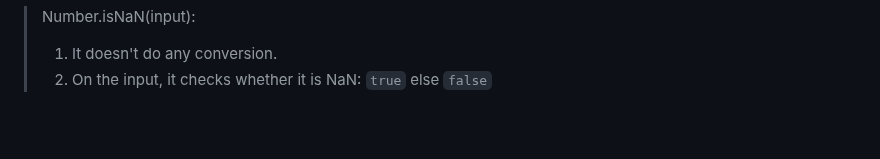
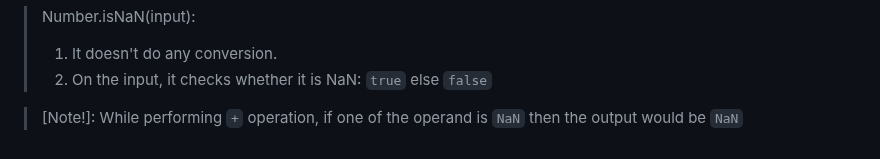
Before and after one commit to alokg-812/Full-Stack-Development, a Markdown page: FashionStore/javascript/readme.md, the part around the change. Rendered like a GitHub page; blank space fills up the shorter version.

```diff
--- a/FashionStore/javascript/readme.md
+++ b/FashionStore/javascript/readme.md
@@ -536,3 +536,6 @@ To store any large integer number(exceeding 53-bit precision), we use `BigIntege
 >Number.isNaN(input):
 > 1. It doesn't do any conversion.
 > 2. On the input, it checks whether it is NaN: `true` else `false`
+
+> [Note!]:
+> While performing `+` operation, if one of the operand is `NaN` then the output would be `NaN`
```
